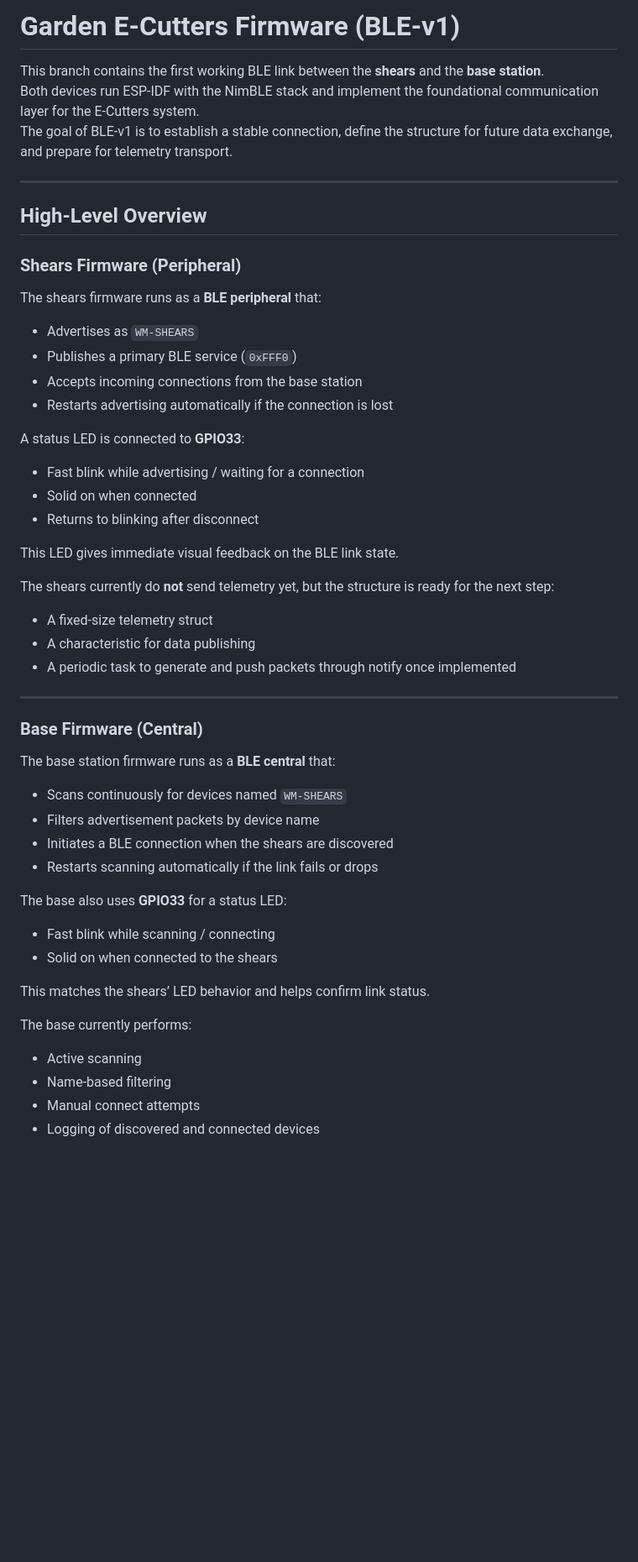
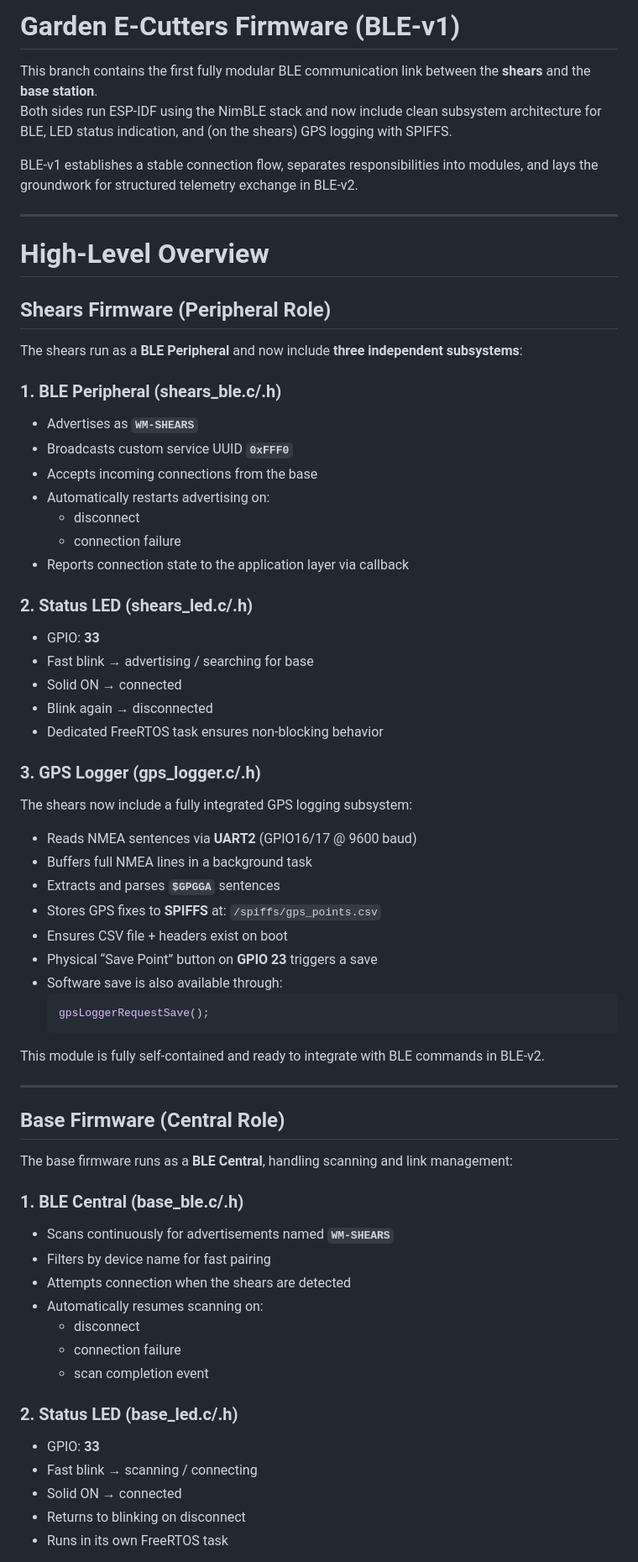
Before and after one commit to mjmilez/Garden-E-Cutters, a Markdown page: README.md, the part around one of its changes. Shown at 84% size. Rendered like a GitHub page; blank space fills up the shorter version.

Commit message:
Updated project README.md

````diff
--- a/README.md
+++ b/README.md
@@ -1,50 +1,70 @@
-# Garden E‑Cutters Firmware (BLE-v1)
+# Garden E‑Cutters Firmware (BLE‑v1)
 
-This branch contains the first working BLE link between the **shears** and the **base station**.
-Both devices run ESP-IDF with the NimBLE stack and implement the foundational communication layer for the E‑Cutters system.
-The goal of BLE‑v1 is to establish a stable connection, define the structure for future data exchange, and prepare for telemetry transport.
+This branch contains the first fully modular BLE communication link between the **shears** and the **base station**.
+Both sides run ESP‑IDF using the NimBLE stack and now include clean subsystem architecture for BLE, LED status indication, and (on the shears) GPS logging with SPIFFS.
+
+BLE‑v1 establishes a stable connection flow, separates responsibilities into modules, and lays the groundwork for structured telemetry exchange in BLE‑v2.
 
 ---
 
-## High‑Level Overview
+# High‑Level Overview
 
-### Shears Firmware (Peripheral)
-The shears firmware runs as a **BLE peripheral** that:
-- Advertises as `WM-SHEARS`
-- Publishes a primary BLE service (`0xFFF0`)
-- Accepts incoming connections from the base station
-- Restarts advertising automatically if the connection is lost
+## Shears Firmware (Peripheral Role)
 
-A status LED is connected to **GPIO33**:
-- Fast blink while advertising / waiting for a connection
-- Solid on when connected
-- Returns to blinking after disconnect
+The shears run as a **BLE Peripheral** and now include **three independent subsystems**:
 
-This LED gives immediate visual feedback on the BLE link state.
+### **1. BLE Peripheral (shears_ble.c/.h)**
+- Advertises as **`WM-SHEARS`**
+- Broadcasts custom service UUID **`0xFFF0`**
+- Accepts incoming connections from the base
+- Automatically restarts advertising on:
+  - disconnect
+  - connection failure
+- Reports connection state to the application layer via callback
 
-The shears currently do **not** send telemetry yet, but the structure is ready for the next step:
-- A fixed-size telemetry struct
-- A characteristic for data publishing
-- A periodic task to generate and push packets through notify once implemented
+### **2. Status LED (shears_led.c/.h)**
+- GPIO: **33**
+- Fast blink → advertising / searching for base
+- Solid ON   → connected
+- Blink again → disconnected
+- Dedicated FreeRTOS task ensures non‑blocking behavior
+
+### **3. GPS Logger (gps_logger.c/.h)**
+The shears now include a fully integrated GPS logging subsystem:
+
+- Reads NMEA sentences via **UART2** (GPIO16/17 @ 9600 baud)
+- Buffers full NMEA lines in a background task
+- Extracts and parses **`$GPGGA`** sentences
+- Stores GPS fixes to **SPIFFS** at:
+  `/spiffs/gps_points.csv`
+- Ensures CSV file + headers exist on boot
+- Physical “Save Point” button on **GPIO 23** triggers a save
+- Software save is also available through:
+  ```c
+  gpsLoggerRequestSave();
+  ```
+
+This module is fully self‑contained and ready to integrate with BLE commands in BLE‑v2.
 
 ---
 
-### Base Firmware (Central)
-The base station firmware runs as a **BLE central** that:
-- Scans continuously for devices named `WM-SHEARS`
-- Filters advertisement packets by device name
-- Initiates a BLE connection when the shears are discovered
-- Restarts scanning automatically if the link fails or drops
+## Base Firmware (Central Role)
 
-The base also uses **GPIO33** for a status LED:
-- Fast blink while scanning / connecting
-- Solid on when connected to the shears
+The base firmware runs as a **BLE Central**, handling scanning and link management:
 
-This matches the shears’ LED behavior and helps confirm link status.
+### **1. BLE Central (base_ble.c/.h)**
+- Scans continuously for advertisements named **`WM-SHEARS`**
+- Filters by device name for fast pairing
+- Attempts connection when the shears are detected
+- Automatically resumes scanning on:
+  - disconnect
+  - connection failure
+  - scan completion event
 
-The base currently performs:
-- Active scanning
-- Name-based filtering
-- Manual connect attempts
-- Logging of discovered and connected devices
+### **2. Status LED (base_led.c/.h)**
+- GPIO: **33**
+- Fast blink → scanning / connecting
+- Solid ON   → connected
+- Returns to blinking on disconnect
+- Runs in its own FreeRTOS task
 
````
Also changed, not shown: other parts of README.md (+95 -53 lines).
